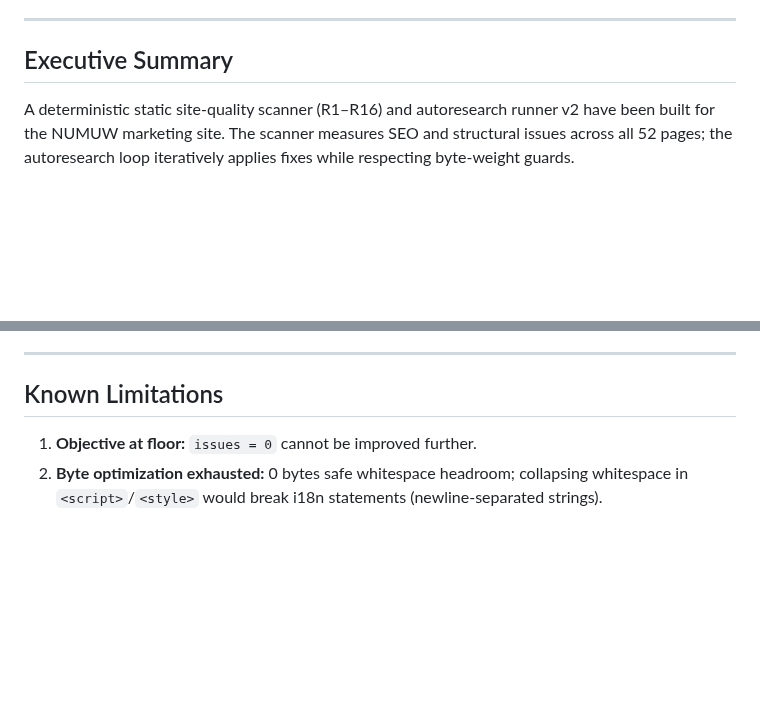
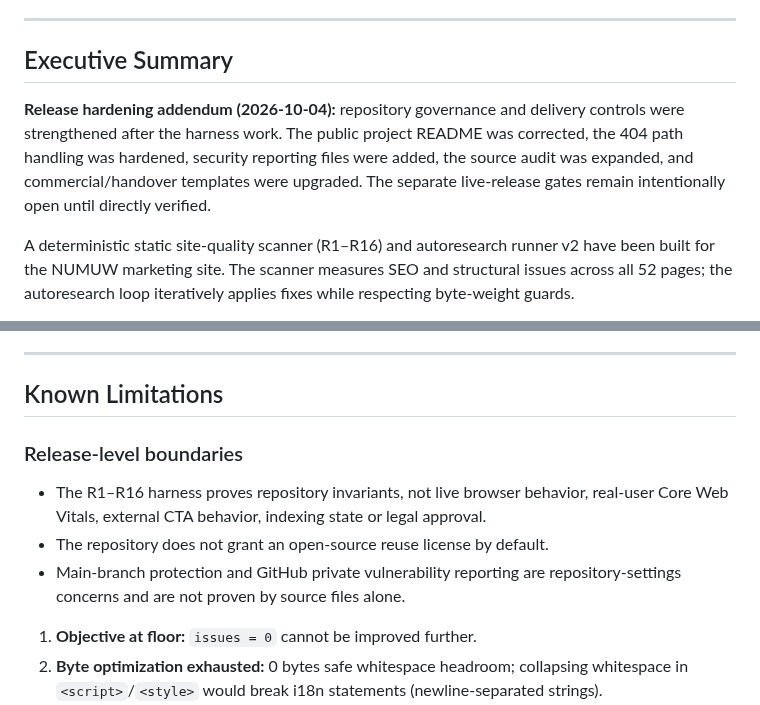
Before and after one commit to ahmedsaturki/numuw-studio, a Markdown page: COMPLETION.md, 2 parts joined by grey strips. Rendered like a GitHub page; blank space fills up the shorter version.

Commit message:
docs: clarify release hardening and production boundaries

```diff
--- a/COMPLETION.md
+++ b/COMPLETION.md
@@ -7,6 +7,8 @@
 ---
 
 ## Executive Summary
+
+**Release hardening addendum (2026-10-04):** repository governance and delivery controls were strengthened after the harness work. The public project README was corrected, the 404 path handling was hardened, security reporting files were added, the source audit was expanded, and commercial/handover templates were upgraded. The separate live-release gates remain intentionally open until directly verified.
 
 A deterministic static site-quality scanner (R1–R16) and autoresearch runner v2 have been built for the NUMUW marketing site. The scanner measures SEO and structural issues across all 52 pages; the autoresearch loop iteratively applies fixes while respecting byte-weight guards.
 
@@ -90,6 +92,12 @@ the reported totals were wrong.
 ---
 
 ## Known Limitations
+
+### Release-level boundaries
+- The R1–R16 harness proves repository invariants, not live browser behavior, real-user Core Web Vitals, external CTA behavior, indexing state or legal approval.
+- The repository does not grant an open-source reuse license by default.
+- Main-branch protection and GitHub private vulnerability reporting are repository-settings concerns and are not proven by source files alone.
+
 
 1. **Objective at floor:** `issues = 0` cannot be improved further.
 2. **Byte optimization exhausted:** 0 bytes safe whitespace headroom; collapsing whitespace in `<script>`/`<style>` would break i18n statements (newline-separated strings).
```
